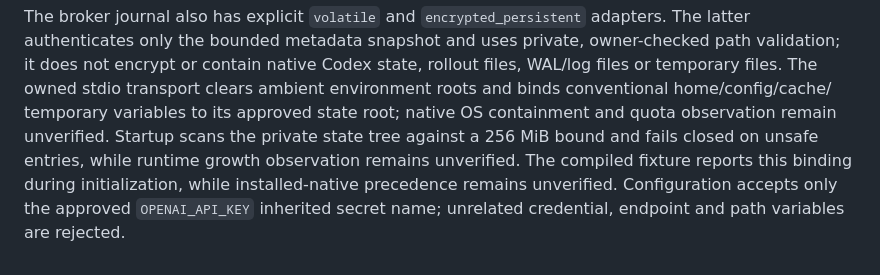
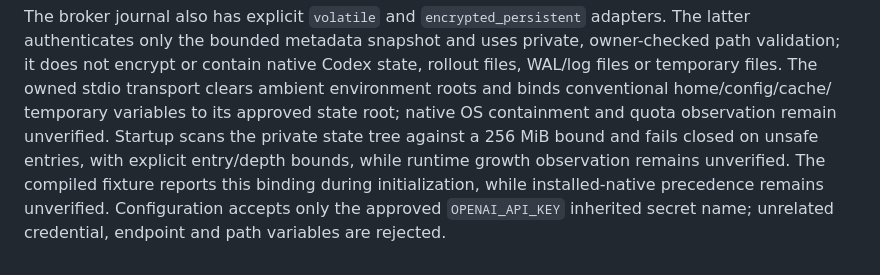
Before and after one commit to AI-Ascension/ascension-context-console, a Markdown page: docs/phase4/IMPLEMENTED_HANDOFF.md, the part around the change. Drawn GitHub-style.

```diff
--- a/docs/phase4/IMPLEMENTED_HANDOFF.md
+++ b/docs/phase4/IMPLEMENTED_HANDOFF.md
@@ -40,7 +40,8 @@ it does not encrypt or contain native Codex state, rollout files, WAL/log files
 The owned stdio transport clears ambient environment roots and binds conventional home/config/cache/
 temporary variables to its approved state root; native OS containment and quota observation remain
 unverified. Startup scans the private state tree against a 256 MiB bound and fails closed on unsafe
-entries, while runtime growth observation remains unverified. The compiled fixture reports this
-binding during initialization, while installed-native precedence remains unverified.
+entries, with explicit entry/depth bounds, while runtime growth observation remains unverified. The
+compiled fixture reports this binding during initialization, while installed-native precedence
+remains unverified.
 Configuration accepts only the approved `OPENAI_API_KEY` inherited secret name; unrelated credential,
 endpoint and path variables are rejected.
```
Also changed, not shown: docs/phase4/NATIVE_CAPABILITIES.md (+3 -2 lines).
